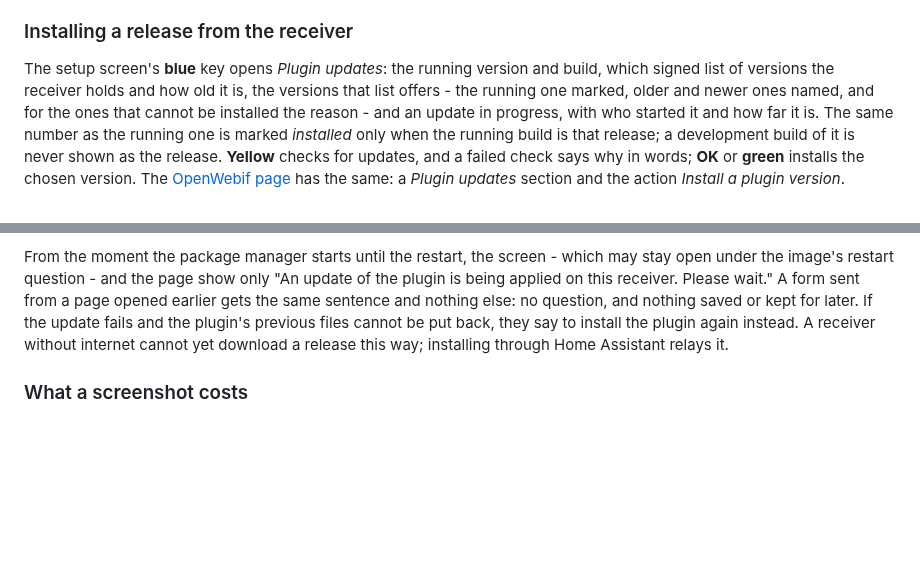
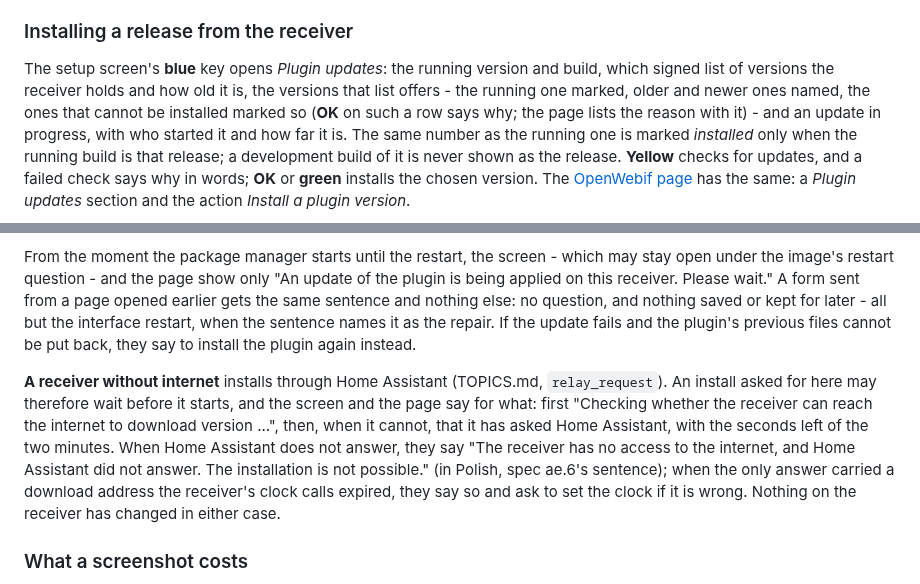
Before and after one commit to deltasystems-pl/enigma2-mqtt-bridge, a Markdown page: docs/SETUP.md, 2 parts joined by grey strips. Drawn GitHub-style; blank space fills up the shorter version.

Commit message:
docs: the relay handshake at the television and on the page
SETUP.md says what the screen and the page show while an install waits
and how a wait without an update ends, that a version which cannot be
installed says why on OK, and that the interface restart is the one
form closed doors let through. The CHANGELOG entry says the same.

```diff
--- a/docs/SETUP.md
+++ b/docs/SETUP.md
@@ -254,8 +254,9 @@ checked in `/etc/enigma2/mqttbridge-check.json`, both
 
 The setup screen's **blue** key opens *Plugin updates*: the running version and build, which
 signed list of versions the receiver holds and how old it is, the versions that list offers - the
-running one marked, older and newer ones named, and for the ones that cannot be installed the
-reason - and an update in progress, with who started it and how far it is. The same number as the
+running one marked, older and newer ones named, the ones that cannot be installed marked so (**OK**
+on such a row says why; the page lists the reason with it) - and an update in progress, with who
+started it and how far it is. The same number as the
 running one is marked *installed* only when the running build is that release; a development build
 of it is never shown as the release. **Yellow** checks for updates, and a failed check says why in
 words; **OK** or **green** installs the chosen version. The
@@ -278,9 +279,18 @@ and a confirmation on the page expires after ten minutes.
 From the moment the package manager starts until the restart, the screen - which may stay open
 under the image's restart question - and the page show only "An update of the plugin is being
 applied on this receiver. Please wait." A form sent from a page opened earlier gets the same
-sentence and nothing else: no question, and nothing saved or kept for later. If the update fails and the plugin's previous files cannot
-be put back, they say to install the plugin again instead. A receiver without internet cannot yet
-download a release this way; installing through Home Assistant relays it.
+sentence and nothing else: no question, and nothing saved or kept for later - all but the interface
+restart, when the sentence names it as the repair. If the update fails and the plugin's previous
+files cannot be put back, they say to install the plugin again instead.
+
+**A receiver without internet** installs through Home Assistant (TOPICS.md, `relay_request`). An
+install asked for here may therefore wait before it starts, and the screen and the page say for
+what: first "Checking whether the receiver can reach the internet to download version ...", then,
+when it cannot, that it has asked Home Assistant, with the seconds left of the two minutes. When
+Home Assistant does not answer, they say "The receiver has no access to the internet, and Home
+Assistant did not answer. The installation is not possible." (in Polish, spec ae.6's sentence);
+when the only answer carried a download address the receiver's clock calls expired, they say so
+and ask to set the clock if it is wrong. Nothing on the receiver has changed in either case.
 
 ### What a screenshot costs
 
```
Also changed, not shown: CHANGELOG.md (+4 -1 lines).
